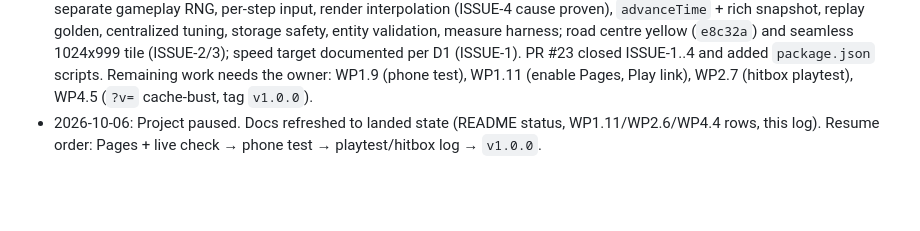
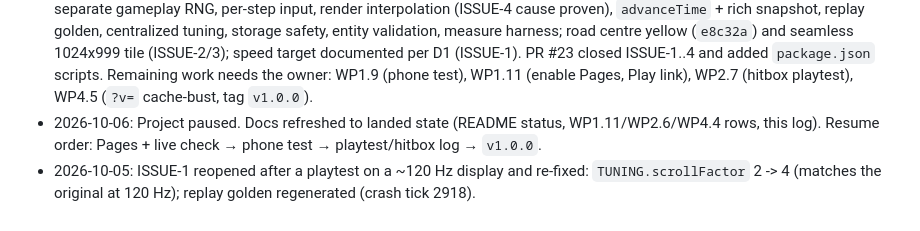
Before and after one commit to K-St-Games/DesertDrifter, a Markdown page: PLAN.md, the part around the change. GitHub-like rendering; blank space fills up the shorter version.

Commit message:
Docs: record the speed re-fix in ISSUES and PLAN
Co-Authored-By: Claude Sonnet 5.5 <noreply@anthropic.com>

```diff
--- a/PLAN.md
+++ b/PLAN.md
@@ -503,3 +503,4 @@ Purpose: prove the module split and the Phaser upgrade change no behavior, and r
 - 2026-09-30 (PR5): UFO tunables in `config.js`, pause (`P`), persisted mute, crash shake, controls hint, README rewritten. Remaining work needs the owner: WP1.9 (phone test), WP1.11 (enable Pages, delete backup ref), WP2.7 (hitbox playtest), WP4.5 (release).
 - 2026-10-03: Standards-alignment stack merged (PRs #9–#22, plus review fixes): single tick clock, physics on the step driver, separate gameplay RNG, per-step input, render interpolation (ISSUE-4 cause proven), `advanceTime` + rich snapshot, replay golden, centralized tuning, storage safety, entity validation, measure harness; road centre yellow (`e8c32a`) and seamless 1024x999 tile (ISSUE-2/3); speed target documented per D1 (ISSUE-1). PR #23 closed ISSUE-1..4 and added `package.json` scripts. Remaining work needs the owner: WP1.9 (phone test), WP1.11 (enable Pages, Play link), WP2.7 (hitbox playtest), WP4.5 (`?v=` cache-bust, tag `v1.0.0`).
 - 2026-10-06: Project paused. Docs refreshed to landed state (README status, WP1.11/WP2.6/WP4.4 rows, this log). Resume order: Pages + live check → phone test → playtest/hitbox log → `v1.0.0`.
+- 2026-10-05: ISSUE-1 reopened after a playtest on a ~120 Hz display and re-fixed: `TUNING.scrollFactor` 2 -> 4 (matches the original at 120 Hz); replay golden regenerated (crash tick 2918).
```
Also changed, not shown: ISSUES.md (+2 -2 lines).
